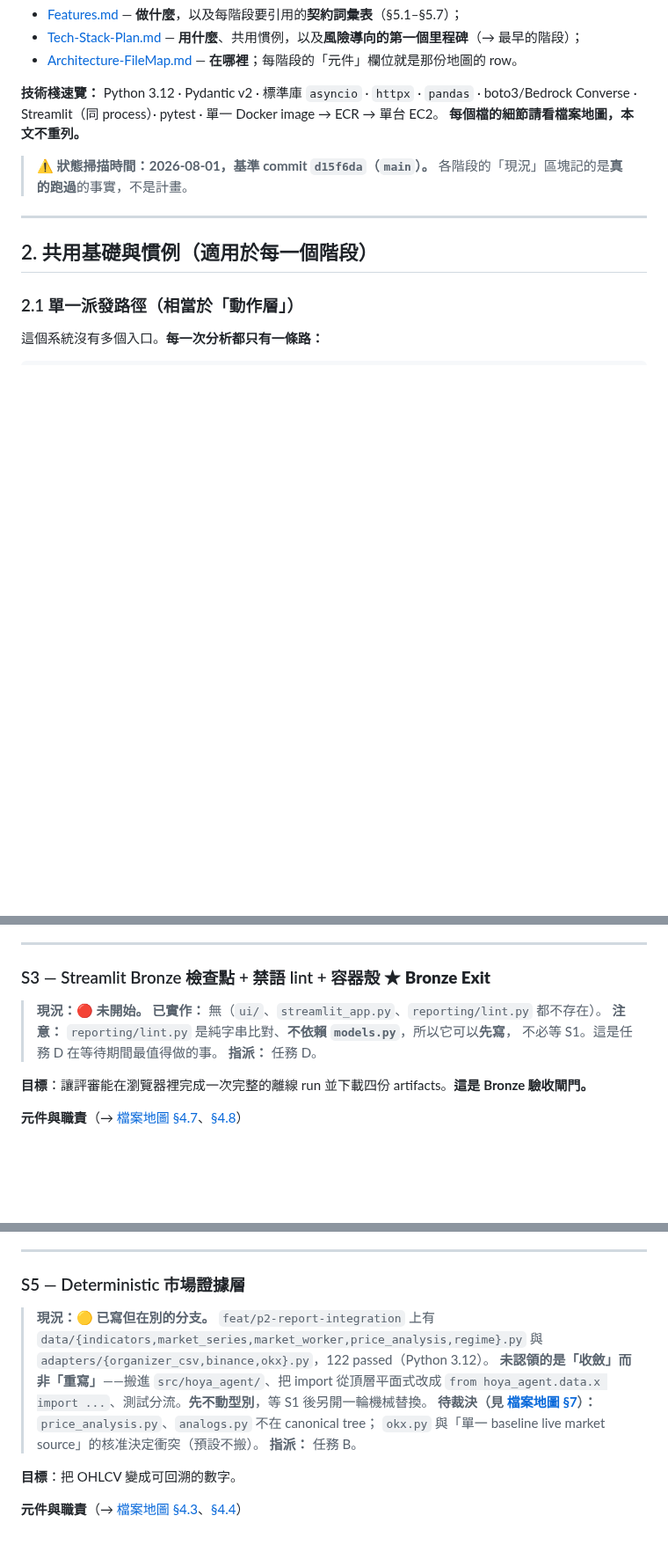
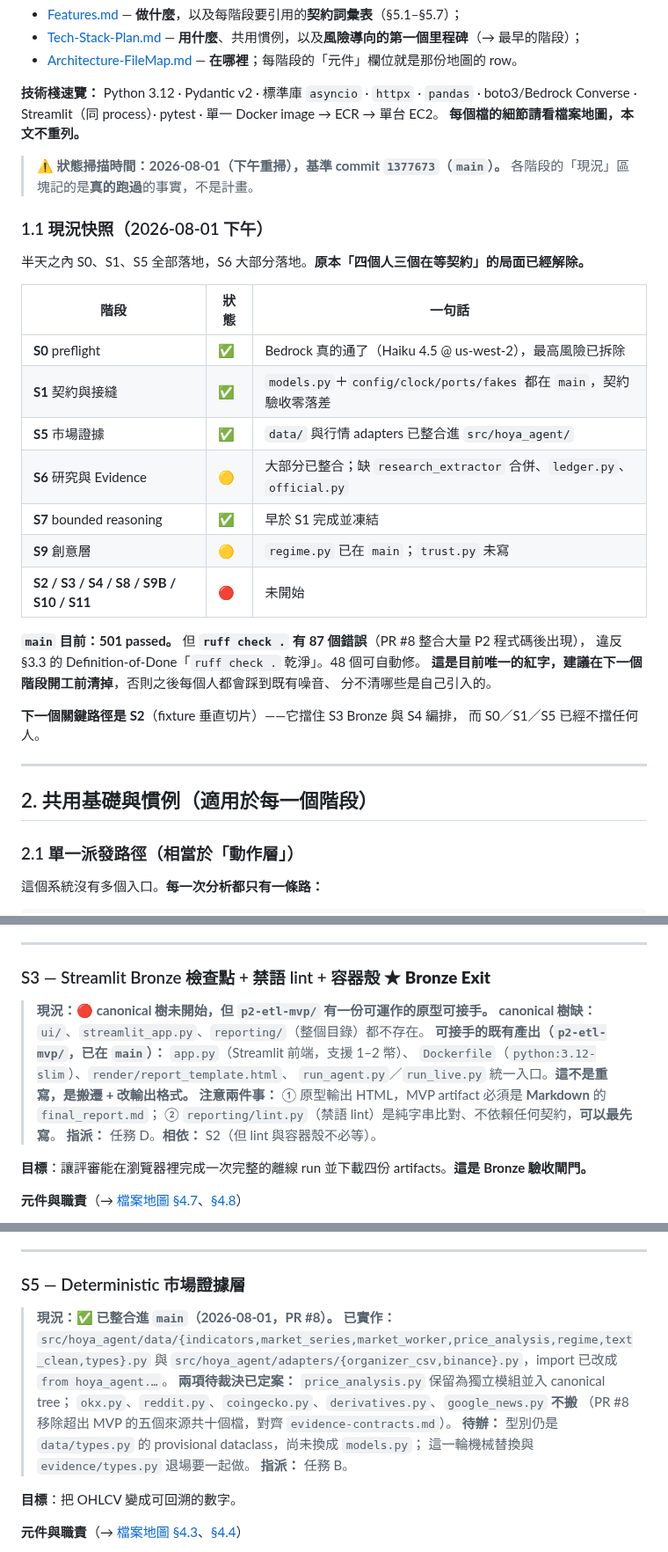
Before and after one commit to kevinzeroCode/hoya-bit-hackathon-agent, a Markdown page: docs/Implementation-Plan.md, 3 parts joined by grey strips. Shown at 88% size. Rendered like a GitHub page; blank space fills up the shorter version.

```diff
--- a/docs/Implementation-Plan.md
+++ b/docs/Implementation-Plan.md
@@ -22,8 +22,30 @@
 Streamlit（同 process）· pytest · 單一 Docker image → ECR → 單台 EC2。
 **每個檔的細節請看檔案地圖，本文不重列。**
 
-> ⚠️ **狀態掃描時間：2026-08-01，基準 commit `d15f6da`（`main`）。**
+> ⚠️ **狀態掃描時間：2026-08-01（下午重掃），基準 commit `1377673`（`main`）。**
 > 各階段的「現況」區塊記的是**真的跑過**的事實，不是計畫。
+
+### 1.1 現況快照（2026-08-01 下午）
+
+半天之內 S0、S1、S5 全部落地，S6 大部分落地。**原本「四個人三個在等契約」的局面已經解除。**
+
+| 階段 | 狀態 | 一句話 |
+|---|---|---|
+| **S0** preflight | ✅ | Bedrock 真的通了（Haiku 4.5 @ us-west-2），最高風險已拆除 |
+| **S1** 契約與接縫 | ✅ | `models.py`＋`config/clock/ports/fakes` 都在 `main`，契約驗收零落差 |
+| **S5** 市場證據 | ✅ | `data/` 與行情 adapters 已整合進 `src/hoya_agent/` |
+| **S6** 研究與 Evidence | 🟡 | 大部分已整合；缺 `research_extractor` 合併、`ledger.py`、`official.py` |
+| **S7** bounded reasoning | ✅ | 早於 S1 完成並凍結 |
+| **S9** 創意層 | 🟡 | `regime.py` 已在 `main`；`trust.py` 未寫 |
+| **S2 / S3 / S4 / S8 / S9B / S10 / S11** | 🔴 | 未開始 |
+
+**`main` 目前：501 passed。** 但 **`ruff check .` 有 87 個錯誤**（PR #8 整合大量 P2 程式碼後出現），
+違反 §3.3 的 Definition-of-Done「`ruff check .` 乾淨」。48 個可自動修。
+**這是目前唯一的紅字，建議在下一個階段開工前清掉**，否則之後每個人都會踩到既有噪音、
+分不清哪些是自己引入的。
+
+**下一個關鍵路徑是 S2**（fixture 垂直切片）——它擋住 S3 Bronze 與 S4 編排，
+而 S0／S1／S5 已經不擋任何人。
 
 ---
 
@@ -369,11 +409,14 @@ class ApplicationService(Protocol):
 
 ### S3 — Streamlit Bronze 檢查點 + 禁語 lint + 容器殼 ★ **Bronze Exit**
 
-> **現況：🔴 未開始。**
-> **已實作：** 無（`ui/`、`streamlit_app.py`、`reporting/lint.py` 都不存在）。
-> **注意：** `reporting/lint.py` 是純字串比對、**不依賴 `models.py`**，所以它可以**先寫**，
-> 不必等 S1。這是任務 D 在等待期間最值得做的事。
-> **指派：** 任務 D。
+> **現況：🔴 canonical 樹未開始，但 `p2-etl-mvp/` 有一份可運作的原型可接手。**
+> **canonical 樹缺：** `ui/`、`streamlit_app.py`、`reporting/`（整個目錄）都不存在。
+> **可接手的既有產出（`p2-etl-mvp/`，已在 `main`）：** `app.py`（Streamlit 前端，支援 1–2 幣）、
+> `Dockerfile`（`python:3.12-slim`）、`render/report_template.html`、
+> `run_agent.py`／`run_live.py` 統一入口。**這不是重寫，是搬遷 + 改輸出格式。**
+> **注意兩件事：** ① 原型輸出 HTML，MVP artifact 必須是 **Markdown** 的 `final_report.md`；
+> ② `reporting/lint.py`（禁語 lint）是純字串比對、不依賴任何契約，**可以最先寫**。
+> **指派：** 任務 D。**相依：** S2（但 lint 與容器殼不必等）。
 
 **目標**：讓評審能在瀏覽器裡完成一次完整的離線 run 並下載四份 artifacts。**這是 Bronze 驗收閘門。**
 
@@ -463,13 +506,14 @@ terminal state 由編排層決定並輸出，**🚫 不由 UI 推斷**。
 
 ### S5 — Deterministic 市場證據層
 
-> **現況：🟡 已寫但在別的分支。**
-> `feat/p2-report-integration` 上有 `data/{indicators,market_series,market_worker,price_analysis,regime}.py`
-> 與 `adapters/{organizer_csv,binance,okx}.py`，122 passed（Python 3.12）。
-> **未認領的是「收斂」而非「重寫」**——搬進 `src/hoya_agent/`、把 import 從頂層平面式改成
-> `from hoya_agent.data.x import ...`、測試分流。**先不動型別**，等 S1 後另開一輪機械替換。
-> **待裁決（見 [檔案地圖 §7](Architecture-FileMap.md)）：** `price_analysis.py`、`analogs.py` 不在 canonical tree；
-> `okx.py` 與「單一 baseline live market source」的核准決定衝突（預設不搬）。
+> **現況：✅ 已整合進 `main`（2026-08-01，PR #8）。**
+> **已實作：** `src/hoya_agent/data/{indicators,market_series,market_worker,price_analysis,regime,text_clean,types}.py`
+> 與 `src/hoya_agent/adapters/{organizer_csv,binance}.py`，import 已改成 `from hoya_agent.…`。
+> **兩項待裁決已定案：** `price_analysis.py` 保留為獨立模組並入 canonical tree；
+> `okx.py`、`reddit.py`、`coingecko.py`、`derivatives.py`、`google_news.py` **不搬**
+> （PR #8 移除超出 MVP 的五個來源共十個檔，對齊 `evidence-contracts.md`）。
+> **待辦：** 型別仍是 `data/types.py` 的 provisional dataclass，尚未換成 `models.py`；
+> 這一輪機械替換與 `evidence/types.py` 退場要一起做。
 > **指派：** 任務 B。
 
 **目標**：把 OHLCV 變成可回溯的數字。
```
Also changed, not shown: other parts of docs/Implementation-Plan.md (+49 -27 lines).
